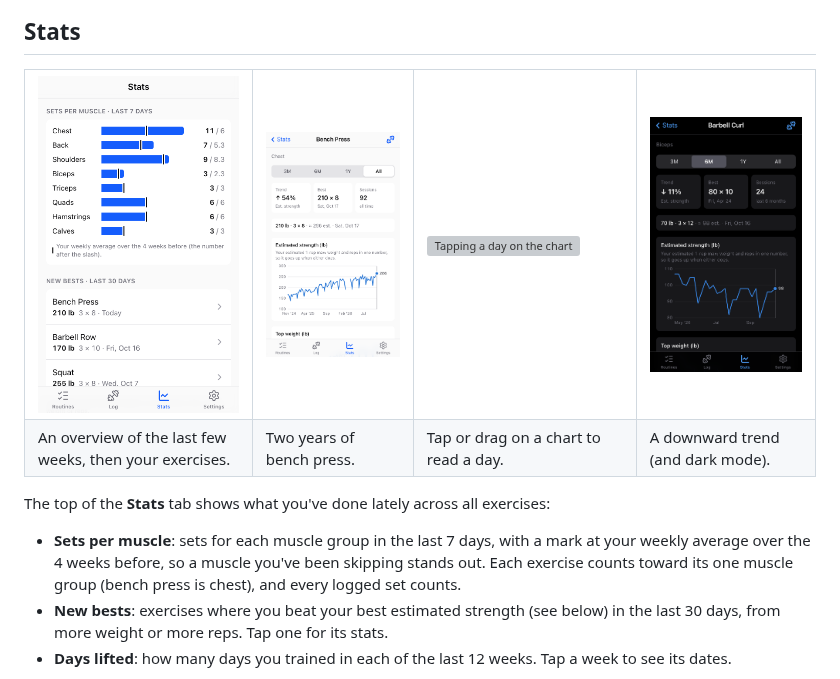
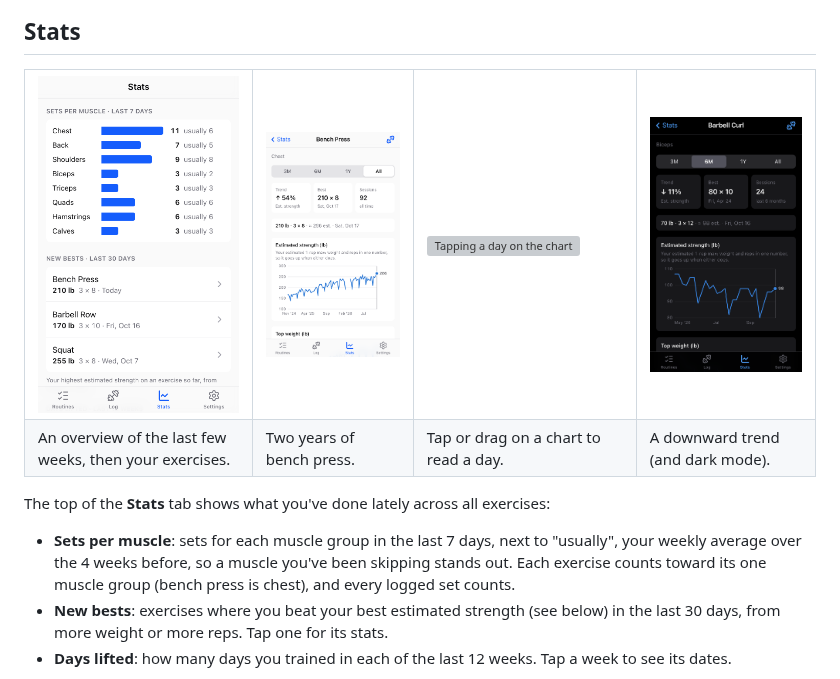
Before and after one commit to ovitisler/workout_tracker, a Markdown page: docs/how-it-works.md, the part around the change. Drawn GitHub-style; pictures changed too: docs/screenshots/stats-list.png; grey boxes are pictures that could not be loaded.

```diff
--- a/docs/how-it-works.md
+++ b/docs/how-it-works.md
@@ -205,9 +205,9 @@ Built-in exercises can't be edited or deleted.
 
 The top of the **Stats** tab shows what you've done lately across all exercises:
 
-- **Sets per muscle**: sets for each muscle group in the last 7 days, with a
-  mark at your weekly average over the 4 weeks before, so a muscle you've been
-  skipping stands out. Each exercise counts toward its one muscle group (bench
+- **Sets per muscle**: sets for each muscle group in the last 7 days, next to
+  "usually", your weekly average over the 4 weeks before, so a muscle you've
+  been skipping stands out. Each exercise counts toward its one muscle group (bench
   press is chest), and every logged set counts.
 - **New bests**: exercises where you beat your best estimated strength (see
   below) in the last 30 days, from more weight or more reps. Tap one for its
```
Also changed, not shown: 1 other file.
